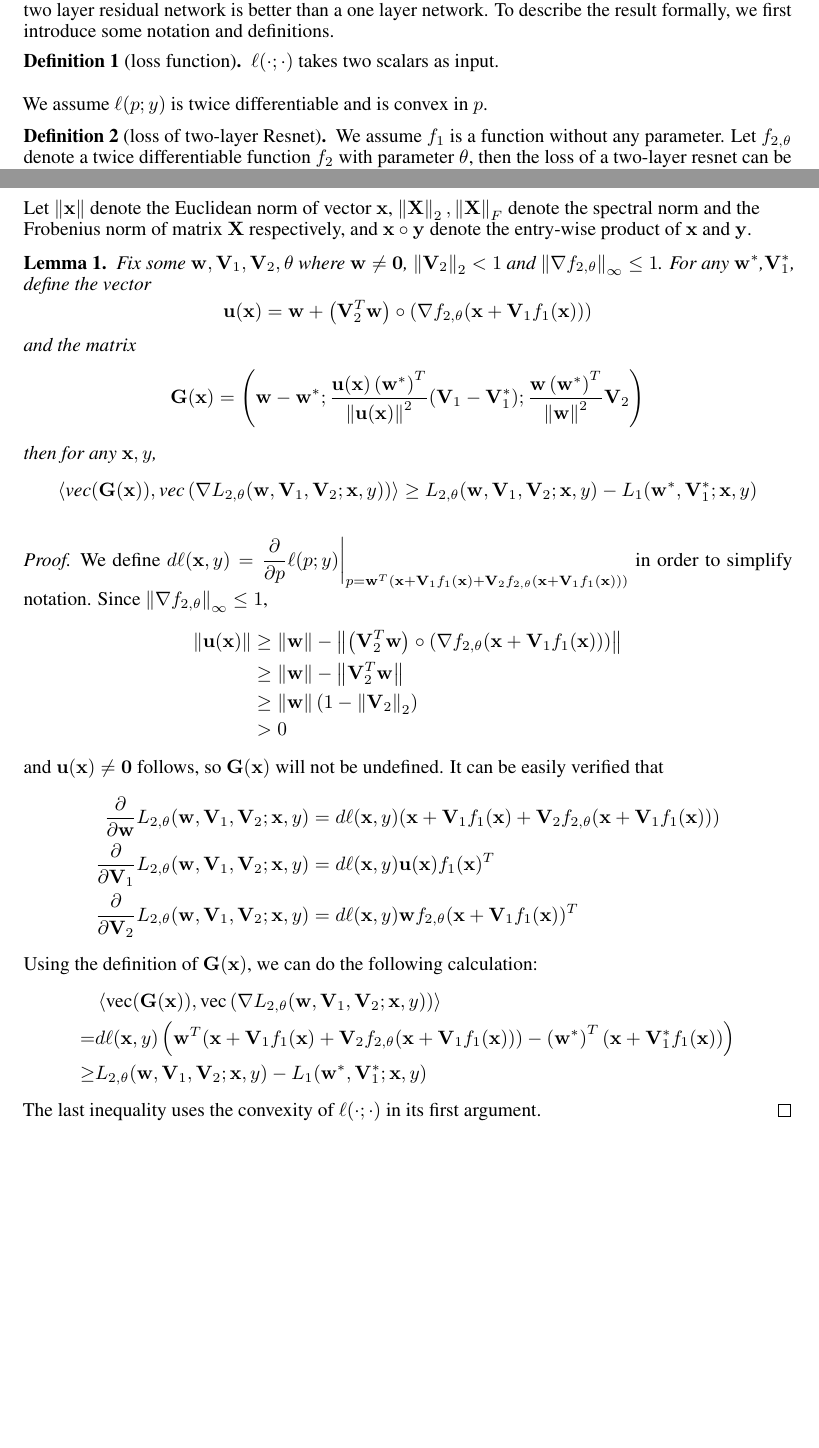
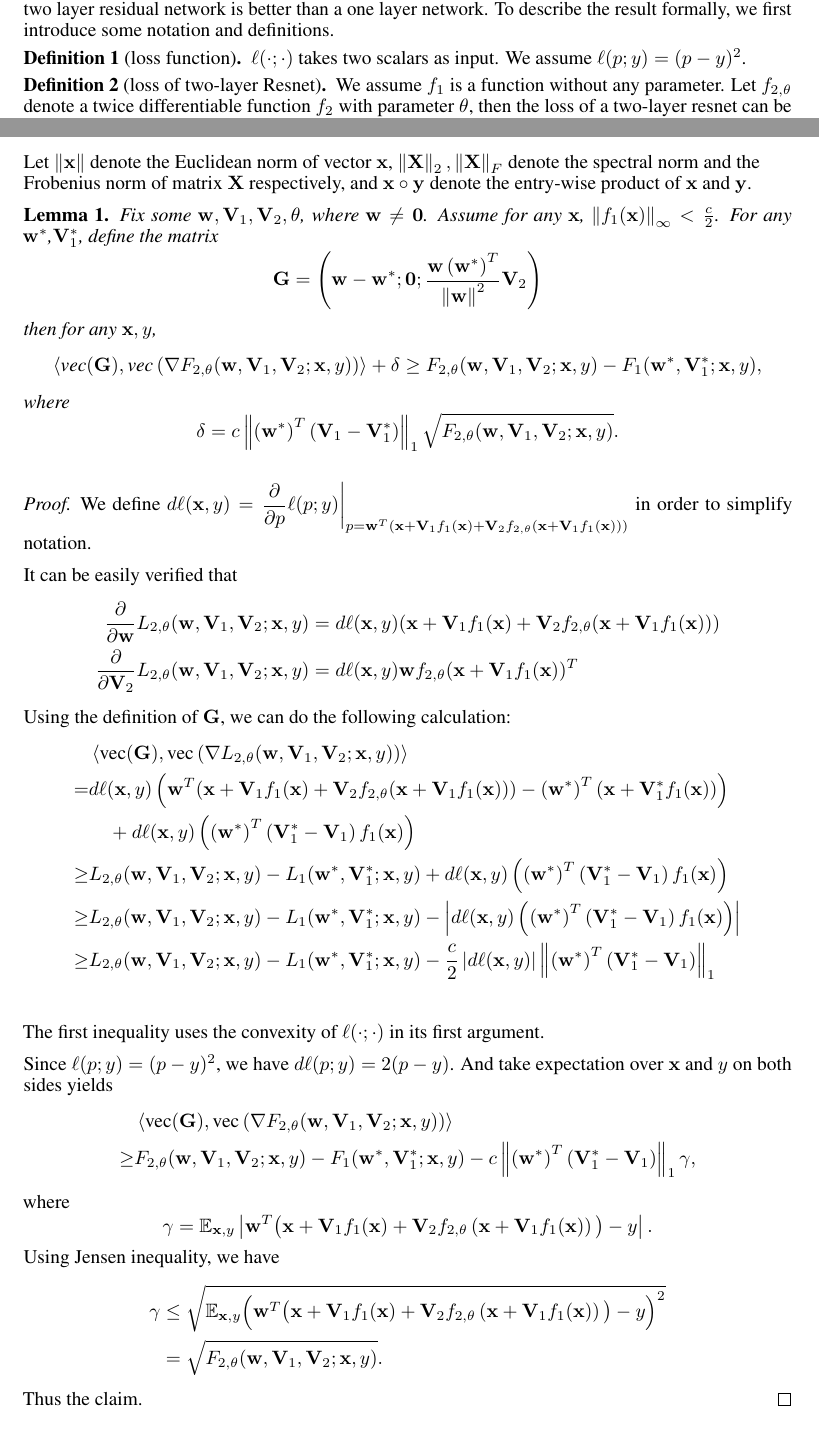
Before and after one commit to 2prime/ml_course_project_tex, a LaTeX paper (understanddnn.tex): two parts of pages 1 and 2 of 8, joined at a grey line, cut so that both start at the same text, the shorter picture padded with empty space. Compiled offline with pdfLaTeX.

Commit message:
update report

```diff
--- a/understanddnn.tex
+++ b/understanddnn.tex
@@ -129,12 +129,8 @@ Residual Networks \cite{he2016deep,he2016identity}, which introduced a identity
 residual layers and train a shallower network instead. In this section, we extend the result in \cite{2018arXiv180406739S} which shows that for a two layer neural network, there is also a similar statement holds, \emph{i.e.}, a learned two layer residual network is better than a one layer network. To describe the result formally, we first introduce some notation and definitions.
 
 \begin{defn}[loss function]
-	$\ell(\cdot;\cdot)$ takes two scalars as input.
+    $\ell(\cdot;\cdot)$ takes two scalars as input. We assume $\ell(p;y)=(p-y)^2$.
 \end{defn}
-
-\begin{flushleft}
-	We assume $\ell(p;y)$ is twice differentiable and is convex in $p$.
-\end{flushleft}
 
 \begin{defn}[loss of two-layer Resnet]
 	We assume $f_1$ is a function without any parameter. Let $f_{2,\theta}$ denote a twice differentiable function $f_2$ with parameter $\theta$, then the loss of a two-layer resnet can be written as:
@@ -157,36 +153,70 @@ residual layers and train a shallower network instead. In this section, we exten
 \end{flushleft}
 
 \begin{lem}
-	Fix some $\mathbf{w},\mathbf{V}_1,\mathbf{V}_2,\theta$ where $\mathbf{w}\neq\mathbf{0}$, $\norm{\mathbf{V}_2}_2<1$ and $\norm{\nabla f_{2,\theta}}_\infty\leq 1$. For any $\mathbf{w}^*$,$\mathbf{V}_1^*$, define the vector
-	\[\mathbf{u}(\mathbf{x})=\mathbf{w}+\left(\mathbf{V}_2^T\mathbf{w}\right)\circ(\nabla f_{2,\theta}(\mathbf{x}+\mathbf{V}_1f_1(\mathbf{x})))\]
-	and the matrix
-	\[\mathbf{G}(\mathbf{x})=\left(\mathbf{w}-\mathbf{w}^*;\frac{\mathbf{u}(\mathbf{x})\left(\mathbf{w}^{*}\right)^T}{\norm{\mathbf{u}(\mathbf{x})}^2}(\mathbf{V}_1-\mathbf{V}_1^*);\frac{\mathbf{w}\left(\mathbf{w}^{*}\right)^T}{\norm{\mathbf{w}}^2}\mathbf{V}_2\right)\]
+	Fix some $\mathbf{w},\mathbf{V}_1,\mathbf{V}_2,\theta$,
+    where $\mathbf{w}\neq\mathbf{0}$.
+    Assume for any $\mathbf{x}$, $\norm{f_1(\mathbf{x})}_\infty<\frac c 2$.
+    For any $\mathbf{w}^*$,$\mathbf{V}_1^*$, define the matrix
+    \[\mathbf{G}=
+    \left(\mathbf{w}-\mathbf{w}^*;
+    \mathbf{0};
+    \frac{\mathbf{w}\left(\mathbf{w}^{*}\right)^T}{\norm{\mathbf{w}}^2}\mathbf{V}_2\right)\]
 	then for any $\mathbf{x},y$,
-	\[\iprod{\text{vec}(\mathbf{G}(\mathbf{x}))}{\text{vec}\left(\nabla L_{2,\theta}(\mathbf{w},\mathbf{V}_1,\mathbf{V}_2;\mathbf{x},y)\right)}\geq L_{2,\theta}(\mathbf{w},\mathbf{V}_1,\mathbf{V}_2;\mathbf{x},y)-L_1(\mathbf{w}^*,\mathbf{V}_1^*;\mathbf{x},y)\]
+    \[\iprod{\text{vec}(\mathbf{G})}
+    {\text{vec}\left(\nabla F_{2,\theta}(\mathbf{w},\mathbf{V}_1,\mathbf{V}_2;\mathbf{x},y)\right)}
+    +\delta
+    \geq F_{2,\theta}(\mathbf{w},\mathbf{V}_1,\mathbf{V}_2;\mathbf{x},y)
+    -F_1(\mathbf{w}^*,\mathbf{V}_1^*;\mathbf{x},y),\]
+    where
+    \[\delta=c\norm{\left(\mathbf{w}^*\right)^T\left(\mathbf{V}_1-\mathbf{V}_1^*\right)}_1
+    \sqrt{F_{2,\theta}(\mathbf{w},\mathbf{V}_1,\mathbf{V}_2;\mathbf{x},y)}.\]
 \end{lem}
 
 \begin{proof}
-	We define $d\ell(\mathbf{x},y)=\dis\frac{\partial}{\partial p}\ell(p;y)\bigg|_{p=\mathbf{w}^T(\mathbf{x}+\mathbf{V}_1f_1(\mathbf{x})+\mathbf{V}_2f_{2,\theta}(\mathbf{x}+\mathbf{V}_1f_1(\mathbf{x})))}$ in order to simplify notation. Since $\norm{\nabla f_{2,\theta}}_\infty\leq 1$,
-	\begin{align*}
-	\norm{\mathbf{u}(\mathbf{x})}&\geq\norm{\mathbf{w}}-\norm{\left(\mathbf{V}_2^T\mathbf{w}\right)\circ(\nabla f_{2,\theta}(\mathbf{x}+\mathbf{V}_1f_1(\mathbf{x})))}\\
-	&\geq\norm{\mathbf{w}}-\norm{\mathbf{V}_2^T\mathbf{w}}\\
-	&\geq\norm{\mathbf{w}}\left(1-\norm{\mathbf{V}_2}_2\right)\\
-	&>0
-	\end{align*}
-	and $\mathbf{u}(\mathbf{x})\neq\mathbf{0}$ follows, so $\mathbf{G}(\mathbf{x})$ will not be undefined.
+	We define $d\ell(\mathbf{x},y)=\dis\frac{\partial}{\partial p}\ell(p;y)
+    \bigg|_{p=\mathbf{w}^T(\mathbf{x}+\mathbf{V}_1f_1(\mathbf{x})+\mathbf{V}_2f_{2,\theta}(\mathbf{x}+\mathbf{V}_1f_1(\mathbf{x})))}$ in order to simplify notation.
+
 	It can be easily verified that
 	\begin{align*}
 	\frac{\partial}{\partial\mathbf{w}}L_{2,\theta}(\mathbf{w},\mathbf{V}_1,\mathbf{V}_2;\mathbf{x},y)&=d\ell(\mathbf{x},y)(\mathbf{x}+\mathbf{V}_1f_1(\mathbf{x})+\mathbf{V}_2f_{2,\theta}(\mathbf{x}+\mathbf{V}_1f_1(\mathbf{x})))\\
-	\frac{\partial}{\partial\mathbf{V}_1}L_{2,\theta}(\mathbf{w},\mathbf{V}_1,\mathbf{V}_2;\mathbf{x},y)&=d\ell(\mathbf{x},y)\mathbf{u}(\mathbf{x})f_1(\mathbf{x})^T\\
 	\frac{\partial}{\partial\mathbf{V}_2}L_{2,\theta}(\mathbf{w},\mathbf{V}_1,\mathbf{V}_2;\mathbf{x},y)&=d\ell(\mathbf{x},y)\mathbf{w}f_{2,\theta}(\mathbf{x}+\mathbf{V}_1f_1(\mathbf{x}))^T
 	\end{align*}
-	Using the definition of $\mathbf{G}(\mathbf{x})$, we can do the following calculation:
+	Using the definition of $\mathbf{G}$, we can do the following calculation:
 	\begin{align*}
-	&\iprod{\text{vec}(\mathbf{G}(\mathbf{x}))}{\text{vec}\left(\nabla L_{2,\theta}(\mathbf{w},\mathbf{V}_1,\mathbf{V}_2;\mathbf{x},y)\right)}\\
+	&\iprod{\text{vec}(\mathbf{G})}{\text{vec}\left(\nabla L_{2,\theta}(\mathbf{w},\mathbf{V}_1,\mathbf{V}_2;\mathbf{x},y)\right)}\\
 	=&d\ell(\mathbf{x},y)\left(\mathbf{w}^T(\mathbf{x}+\mathbf{V}_1f_1(\mathbf{x})+\mathbf{V}_2f_{2,\theta}(\mathbf{x}+\mathbf{V}_1f_1(\mathbf{x})))-\left(\mathbf{w}^*\right)^T(\mathbf{x}+\mathbf{V}_1^*f_1(\mathbf{x}))\right)\\
+        &\quad +d\ell(\mathbf{x},y)\left(\left(\mathbf{w}^*\right)^T\left(\mathbf{V}_1^*-\mathbf{V}_1\right)f_1(\mathbf{x})\right)\\
 	\geq &L_{2,\theta}(\mathbf{w},\mathbf{V}_1,\mathbf{V}_2;\mathbf{x},y)-L_1(\mathbf{w}^*,\mathbf{V}_1^*;\mathbf{x},y)
+        +d\ell(\mathbf{x},y)\left(\left(\mathbf{w}^*\right)^T\left(\mathbf{V}_1^*-\mathbf{V}_1\right)f_1(\mathbf{x})\right)\\
+	\geq &L_{2,\theta}(\mathbf{w},\mathbf{V}_1,\mathbf{V}_2;\mathbf{x},y)-L_1(\mathbf{w}^*,\mathbf{V}_1^*;\mathbf{x},y)
+        -\abs{d\ell(\mathbf{x},y)\left(\left(\mathbf{w}^*\right)^T\left(\mathbf{V}_1^*-\mathbf{V}_1\right)f_1(\mathbf{x})\right)}\\
+	\geq &L_{2,\theta}(\mathbf{w},\mathbf{V}_1,\mathbf{V}_2;\mathbf{x},y)-L_1(\mathbf{w}^*,\mathbf{V}_1^*;\mathbf{x},y)
+        -\frac c 2\abs{d\ell(\mathbf{x},y)}\norm{\left(\mathbf{w}^*\right)^T\left(\mathbf{V}_1^*-\mathbf{V}_1\right)}_1\\
 	\end{align*}
-	The last inequality uses the convexity of $\ell(\cdot;\cdot)$ in its first argument.
+	The first inequality uses the convexity of $\ell(\cdot;\cdot)$ in its first argument.
+
+    Since $\ell(p;y)=(p-y)^2$, we have $d\ell(p;y)=2(p-y)$. And take expectation over $\mathbf{x}$ and $y$ on both sides yields
+    \begin{align*}
+    &\iprod{\text{vec}(\mathbf{G})}
+        {\text{vec}\left(\nabla F_{2,\theta}(\mathbf{w},\mathbf{V}_1,\mathbf{V}_2;\mathbf{x},y)\right)}\\
+    \geq & F_{2,\theta}(\mathbf{w},\mathbf{V}_1,\mathbf{V}_2;\mathbf{x},y)
+    -F_1(\mathbf{w}^*,\mathbf{V}_1^*;\mathbf{x},y)
+    -c\norm{\left(\mathbf{w}^*\right)^T\left(\mathbf{V}_1^*-\mathbf{V}_1\right)}_1\gamma,
+    \end{align*}
+    where
+    \[
+        \gamma=\mathbb{E}_{\mathbf{x},y}
+        \abs{\mathbf{w}^T\big(\mathbf{x}+\mathbf{V}_1f_1(\mathbf{x})
+        +\mathbf{V}_2f_{2,\theta}\left(\mathbf{x}+\mathbf{V}_1f_1(\mathbf{x})\right)\big)-y}.
+    \]
+    Using Jensen inequality, we have
+    \begin{align*}
+        \gamma & \leq \sqrt{\mathbb{E}_{\mathbf{x},y}
+        \Big(\mathbf{w}^T\big(\mathbf{x}+\mathbf{V}_1f_1(\mathbf{x})
+        +\mathbf{V}_2f_{2,\theta}\left(\mathbf{x}+\mathbf{V}_1f_1(\mathbf{x})\right)\big)-y\Big)^2}\\
+        & = \sqrt{F_{2,\theta}(\mathbf{w},\mathbf{V}_1,\mathbf{V}_2;\mathbf{x},y)}.
+    \end{align*}
+    Thus the claim.
 \end{proof}
 
 \begin{prop}
```
Also changed, not shown: understanddnn.tex (2 more changed lines).
